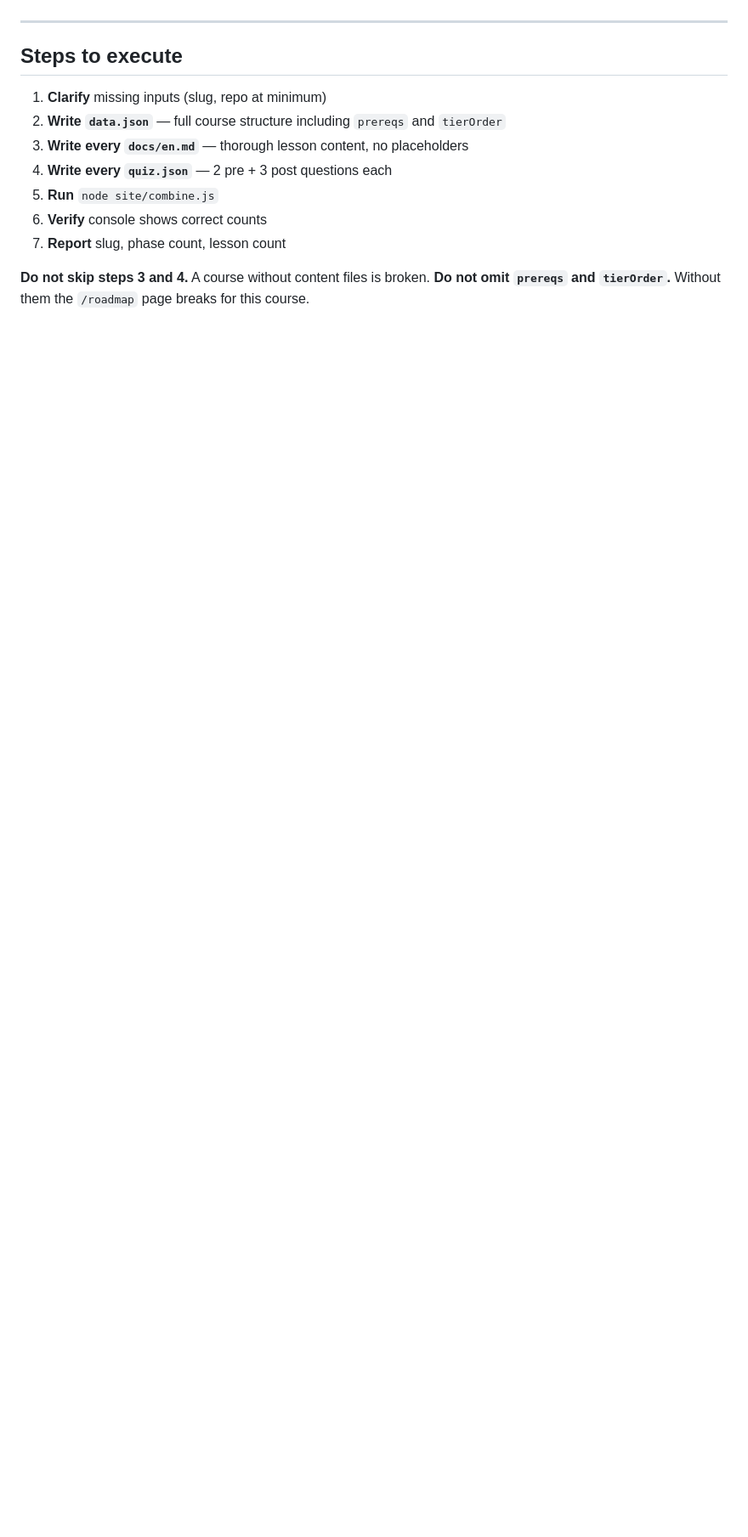
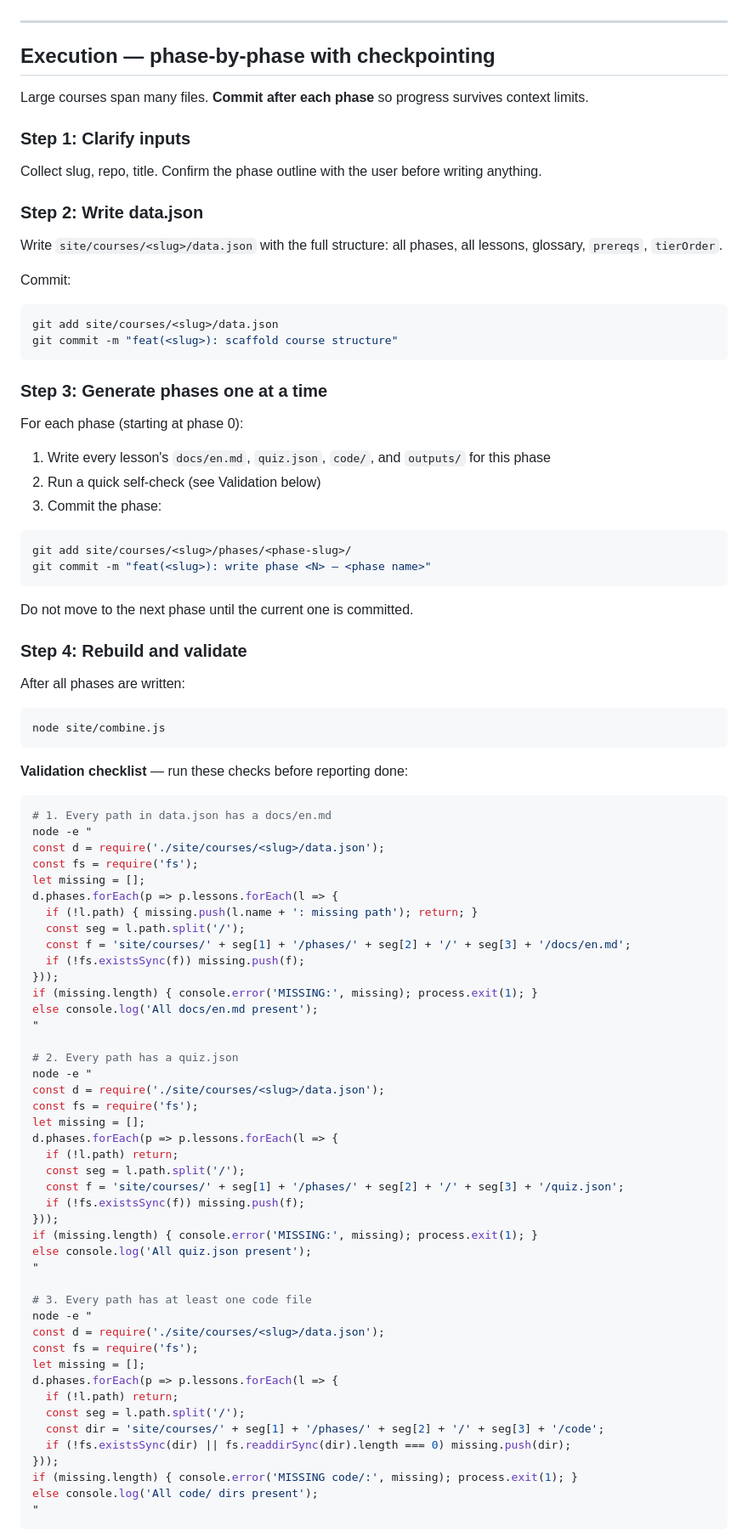
Before and after one commit to Linzo99/anything-from-scratch, a Markdown page: skills/generate-course/SKILL.md, the part around one of its changes. Shown at 85% size. Drawn GitHub-style; blank space fills up the shorter version.

````diff
--- a/skills/generate-course/SKILL.md
+++ b/skills/generate-course/SKILL.md
@@ -278,15 +319,91 @@ Every lesson must have a `quiz.json`. Use this structure:
 
 ---
 
-## Steps to execute
+## Execution — phase-by-phase with checkpointing
 
-1. **Clarify** missing inputs (slug, repo at minimum)
-2. **Write `data.json`** — full course structure including `prereqs` and `tierOrder`
-3. **Write every `docs/en.md`** — thorough lesson content, no placeholders
-4. **Write every `quiz.json`** — 2 pre + 3 post questions each
-5. **Run** `node site/combine.js`
-6. **Verify** console shows correct counts
-7. **Report** slug, phase count, lesson count
+Large courses span many files. **Commit after each phase** so progress survives context limits.
 
-**Do not skip steps 3 and 4.** A course without content files is broken.
-**Do not omit `prereqs` and `tierOrder`.** Without them the `/roadmap` page breaks for this course.
+### Step 1: Clarify inputs
+Collect slug, repo, title. Confirm the phase outline with the user before writing anything.
+
+### Step 2: Write data.json
+Write `site/courses/<slug>/data.json` with the full structure: all phases, all lessons, glossary, `prereqs`, `tierOrder`.
+
+Commit:
+```bash
+git add site/courses/<slug>/data.json
+git commit -m "feat(<slug>): scaffold course structure"
+```
+
+### Step 3: Generate phases one at a time
+
+For each phase (starting at phase 0):
+
+1. Write every lesson's `docs/en.md`, `quiz.json`, `code/`, and `outputs/` for this phase
+2. Run a quick self-check (see Validation below)
+3. Commit the phase:
+
+```bash
+git add site/courses/<slug>/phases/<phase-slug>/
+git commit -m "feat(<slug>): write phase <N> — <phase name>"
+```
+
+Do not move to the next phase until the current one is committed.
+
+### Step 4: Rebuild and validate
+
+After all phases are written:
+
+```bash
+node site/combine.js
+```
+
+**Validation checklist** — run these checks before reporting done:
+
+```bash
+# 1. Every path in data.json has a docs/en.md
+node -e "
+const d = require('./site/courses/<slug>/data.json');
+const fs = require('fs');
+let missing = [];
+d.phases.forEach(p => p.lessons.forEach(l => {
+  if (!l.path) { missing.push(l.name + ': missing path'); return; }
+  const seg = l.path.split('/');
+  const f = 'site/courses/' + seg[1] + '/phases/' + seg[2] + '/' + seg[3] + '/docs/en.md';
+  if (!fs.existsSync(f)) missing.push(f);
+}));
+if (missing.length) { console.error('MISSING:', missing); process.exit(1); }
+else console.log('All docs/en.md present');
+"
+
+# 2. Every path has a quiz.json
+node -e "
+const d = require('./site/courses/<slug>/data.json');
+const fs = require('fs');
+let missing = [];
+d.phases.forEach(p => p.lessons.forEach(l => {
+  if (!l.path) return;
+  const seg = l.path.split('/');
+  const f = 'site/courses/' + seg[1] + '/phases/' + seg[2] + '/' + seg[3] + '/quiz.json';
+  if (!fs.existsSync(f)) missing.push(f);
+}));
+if (missing.length) { console.error('MISSING:', missing); process.exit(1); }
+else console.log('All quiz.json present');
+"
+
+# 3. Every path has at least one code file
+node -e "
+const d = require('./site/courses/<slug>/data.json');
+const fs = require('fs');
+let missing = [];
+d.phases.forEach(p => p.lessons.forEach(l => {
+  if (!l.path) return;
+  const seg = l.path.split('/');
+  const dir = 'site/courses/' + seg[1] + '/phases/' + seg[2] + '/' + seg[3] + '/code';
+  if (!fs.existsSync(dir) || fs.readdirSync(dir).length === 0) missing.push(dir);
+}));
+if (missing.length) { console.error('MISSING code/:', missing); process.exit(1); }
+else console.log('All code/ dirs present');
+"
+```
+
````
Also changed, not shown: other parts of skills/generate-course/SKILL.md (+186 -119 lines).
